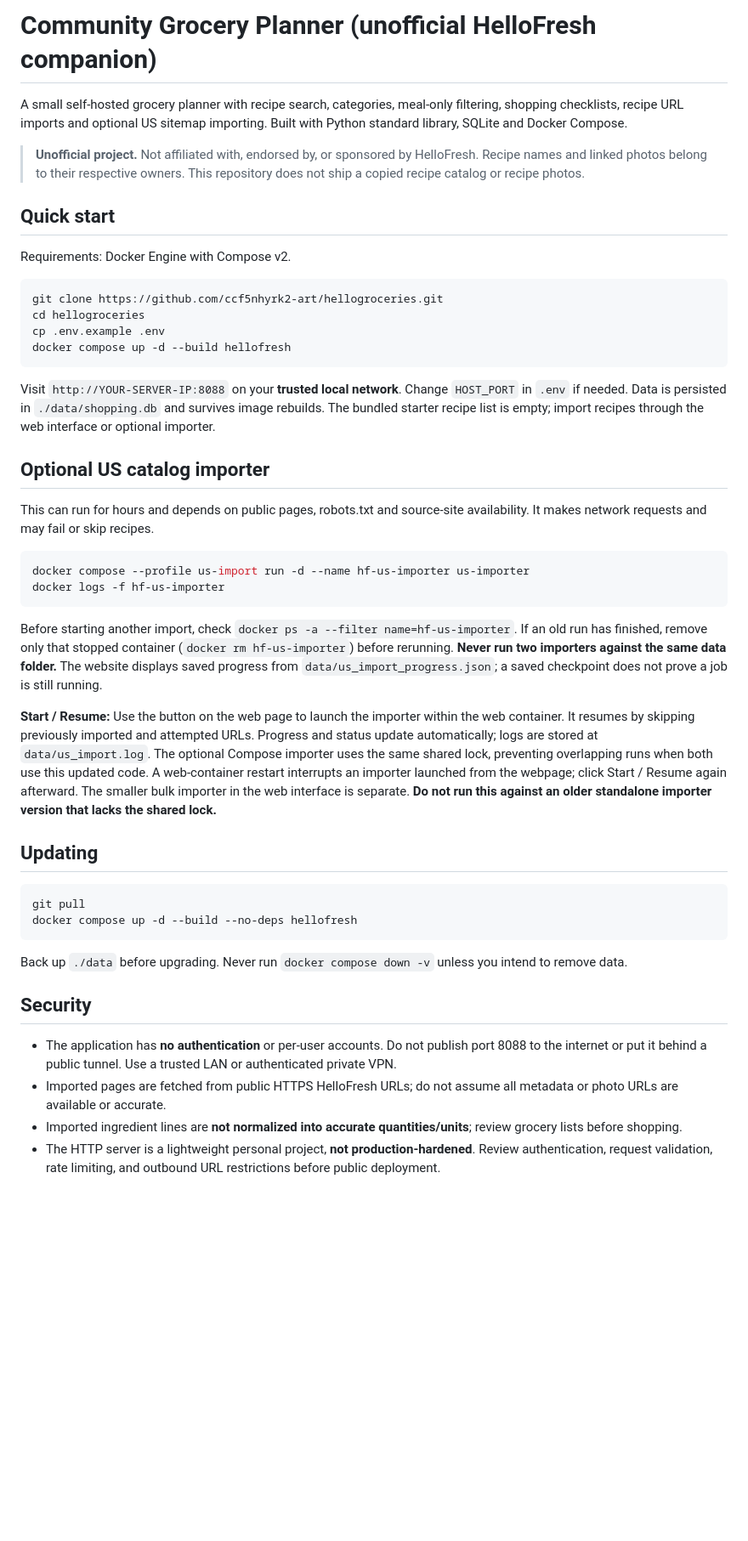
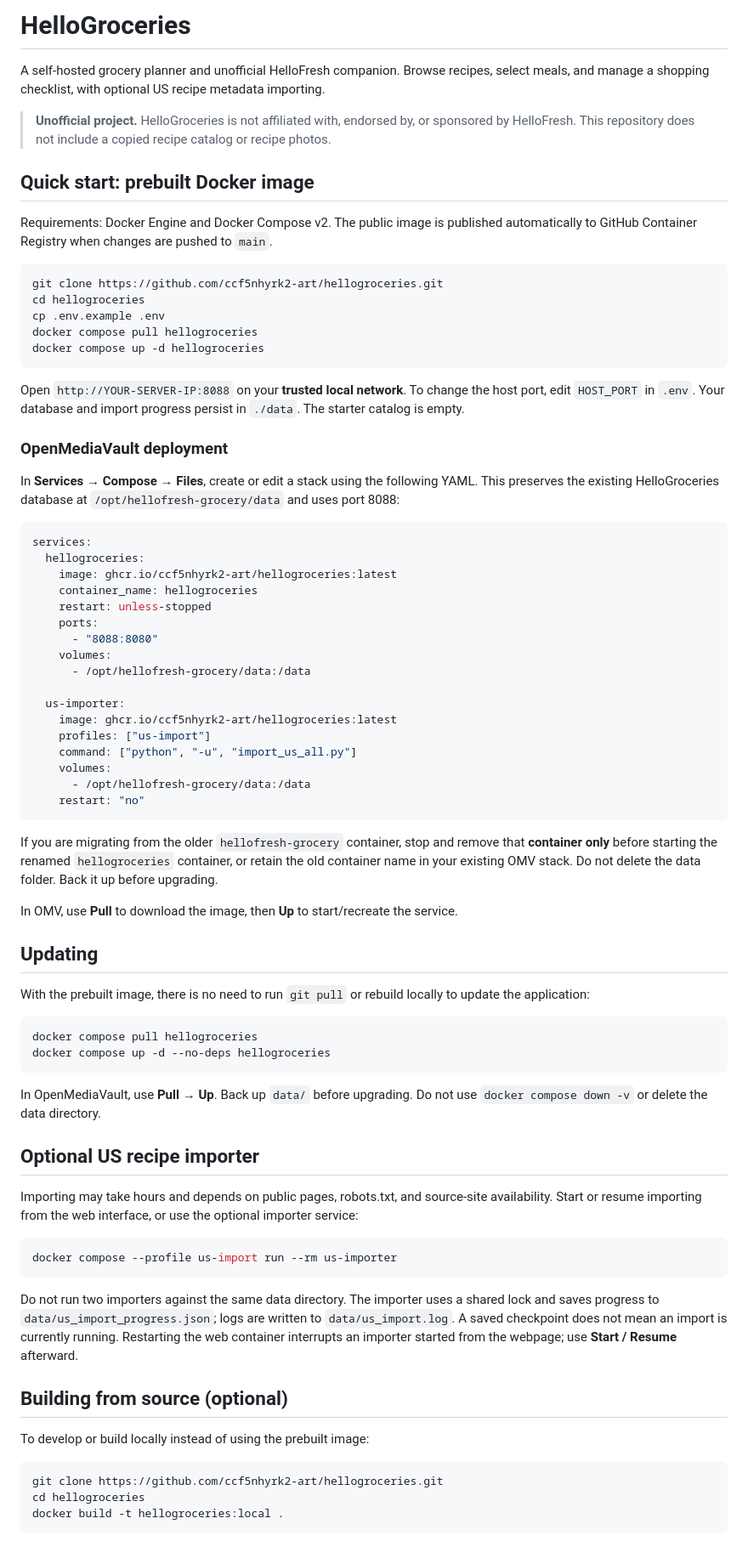
Before and after one commit to ccf5nhyrk2-art/hellogroceries, a Markdown page: README.md, the part around one of its changes. Shown at 85% size. Drawn GitHub-style; blank space fills up the shorter version.

Commit message:
Standardize HelloGroceries name and GHCR deployment instructions

````diff
--- a/README.md
+++ b/README.md
@@ -1,47 +1,79 @@
-# Community Grocery Planner (unofficial HelloFresh companion)
+# HelloGroceries
 
-A small self-hosted grocery planner with recipe search, categories, meal-only filtering, shopping checklists, recipe URL imports and optional US sitemap importing. Built with Python standard library, SQLite and Docker Compose.
+A self-hosted grocery planner and unofficial HelloFresh companion. Browse recipes, select meals, and manage a shopping checklist, with optional US recipe metadata importing.
 
-> **Unofficial project.** Not affiliated with, endorsed by, or sponsored by HelloFresh. Recipe names and linked photos belong to their respective owners. This repository does not ship a copied recipe catalog or recipe photos.
+> **Unofficial project.** HelloGroceries is not affiliated with, endorsed by, or sponsored by HelloFresh. This repository does not include a copied recipe catalog or recipe photos.
 
-## Quick start
+## Quick start: prebuilt Docker image
 
-Requirements: Docker Engine with Compose v2.
+Requirements: Docker Engine and Docker Compose v2. The public image is published automatically to GitHub Container Registry when changes are pushed to `main`.
 
 ```bash
 git clone https://github.com/ccf5nhyrk2-art/hellogroceries.git
 cd hellogroceries
 cp .env.example .env
-docker compose up -d --build hellofresh
+docker compose pull hellogroceries
+docker compose up -d hellogroceries
 ```
 
-Visit `http://YOUR-SERVER-IP:8088` on your **trusted local network**. Change `HOST_PORT` in `.env` if needed. Data is persisted in `./data/shopping.db` and survives image rebuilds. The bundled starter recipe list is empty; import recipes through the web interface or optional importer.
+Open `http://YOUR-SERVER-IP:8088` on your **trusted local network**. To change the host port, edit `HOST_PORT` in `.env`. Your database and import progress persist in `./data`. The starter catalog is empty.
 
-## Optional US catalog importer
+### OpenMediaVault deployment
 
-This can run for hours and depends on public pages, robots.txt and source-site availability. It makes network requests and may fail or skip recipes.
+In **Services → Compose → Files**, create or edit a stack using the following YAML. This preserves the existing HelloGroceries database at `/opt/hellofresh-grocery/data` and uses port 8088:
 
-```bash
-docker compose --profile us-import run -d --name hf-us-importer us-importer
-docker logs -f hf-us-importer
+```yaml
+services:
+  hellogroceries:
+    image: ghcr.io/ccf5nhyrk2-art/hellogroceries:latest
+    container_name: hellogroceries
+    restart: unless-stopped
+    ports:
+      - "8088:8080"
+    volumes:
+      - /opt/hellofresh-grocery/data:/data
+
+  us-importer:
+    image: ghcr.io/ccf5nhyrk2-art/hellogroceries:latest
+    profiles: ["us-import"]
+    command: ["python", "-u", "import_us_all.py"]
+    volumes:
+      - /opt/hellofresh-grocery/data:/data
+    restart: "no"
 ```
 
-Before starting another import, check `docker ps -a --filter name=hf-us-importer`. If an old run has finished, remove only that stopped container (`docker rm hf-us-importer`) before rerunning. **Never run two importers against the same data folder.** The website displays saved progress from `data/us_import_progress.json`; a saved checkpoint does not prove a job is still running.
+If you are migrating from the older `hellofresh-grocery` container, stop and remove that **container only** before starting the renamed `hellogroceries` container, or retain the old container name in your existing OMV stack. Do not delete the data folder. Back it up before upgrading.
 
-**Start / Resume:** Use the button on the web page to launch the importer within the web container. It resumes by skipping previously imported and attempted URLs. Progress and status update automatically; logs are stored at `data/us_import.log`. The optional Compose importer uses the same shared lock, preventing overlapping runs when both use this updated code. A web-container restart interrupts an importer launched from the webpage; click Start / Resume again afterward. The smaller bulk importer in the web interface is separate. **Do not run this against an older standalone importer version that lacks the shared lock.**
+In OMV, use **Pull** to download the image, then **Up** to start/recreate the service.
 
 ## Updating
 
+With the prebuilt image, there is no need to run `git pull` or rebuild locally to update the application:
+
 ```bash
-git pull
-docker compose up -d --build --no-deps hellofresh
+docker compose pull hellogroceries
+docker compose up -d --no-deps hellogroceries
 ```
 
-Back up `./data` before upgrading. Never run `docker compose down -v` unless you intend to remove data.
+In OpenMediaVault, use **Pull → Up**. Back up `data/` before upgrading. Do not use `docker compose down -v` or delete the data directory.
 
-## Security
+## Optional US recipe importer
 
-- The application has **no authentication** or per-user accounts. Do not publish port 8088 to the internet or put it behind a public tunnel. Use a trusted LAN or authenticated private VPN.
-- Imported pages are fetched from public HTTPS HelloFresh URLs; do not assume all metadata or photo URLs are available or accurate.
-- Imported ingredient lines are **not normalized into accurate quantities/units**; review grocery lists before shopping.
-- The HTTP server is a lightweight personal project, **not production-hardened**. Review authentication, request validation, rate limiting, and outbound URL restrictions before public deployment.
+Importing may take hours and depends on public pages, robots.txt, and source-site availability. Start or resume importing from the web interface, or use the optional importer service:
+
+```bash
+docker compose --profile us-import run --rm us-importer
+```
+
+Do not run two importers against the same data directory. The importer uses a shared lock and saves progress to `data/us_import_progress.json`; logs are written to `data/us_import.log`. A saved checkpoint does not mean an import is currently running. Restarting the web container interrupts an importer started from the webpage; use **Start / Resume** afterward.
+
+## Building from source (optional)
+
+To develop or build locally instead of using the prebuilt image:
+
+```bash
+git clone https://github.com/ccf5nhyrk2-art/hellogroceries.git
+cd hellogroceries
+docker build -t hellogroceries:local .
+```
+
````
Also changed, not shown: other parts of README.md (+13 -5 lines).
